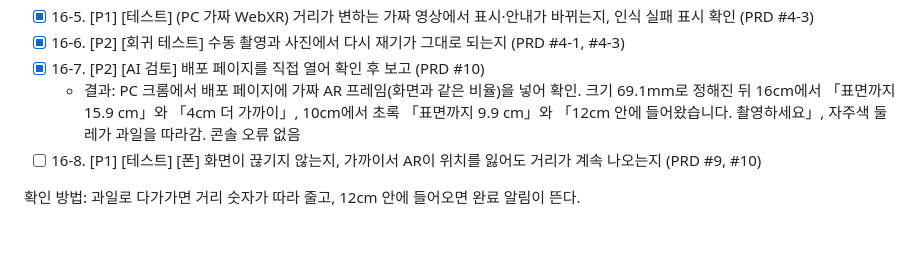
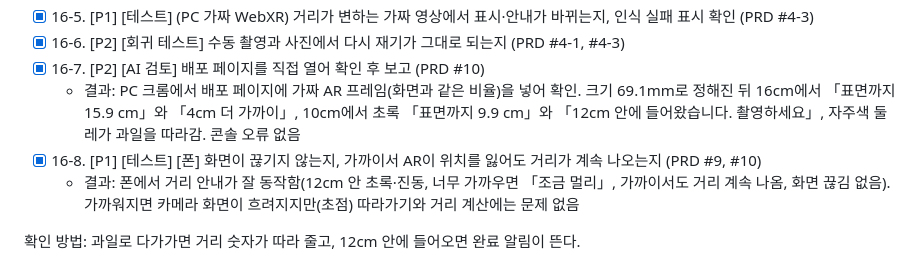
Before and after one commit to lgosoup/fruit-measure, a Markdown page: todo.md, the part around the change. Rendered like a GitHub page; blank space fills up the shorter version.

Commit message:
docs: 16단계 폰 확인 결과 기록, 16단계 완료 (todo 16-8)
폰에서 크기를 잰 뒤 다가가며 거리 안내가 잘 동작하는 것을 확인했다.

- 12cm 안에서 초록 표시와 진동, 너무 가까우면 「조금 멀리」, 가까이서도
  거리가 계속 나옴, 화면 끊김 없음
- 가까워지면 카메라 화면이 흐려지지만(초점) 따라가기와 거리 계산에는
  영향이 없음을 함께 기록

Co-Authored-By: Claude Opus 5.5 <noreply@anthropic.com>

```diff
--- a/todo.md
+++ b/todo.md
@@ -290,7 +290,8 @@
 - [x] 16-6. [P2] [회귀 테스트] 수동 촬영과 사진에서 다시 재기가 그대로 되는지 (PRD #4-1, #4-3)
 - [x] 16-7. [P2] [AI 검토] 배포 페이지를 직접 열어 확인 후 보고 (PRD #10)
   - 결과: PC 크롬에서 배포 페이지에 가짜 AR 프레임(화면과 같은 비율)을 넣어 확인. 크기 69.1mm로 정해진 뒤 16cm에서 「표면까지 15.9 cm」와 「4cm 더 가까이」, 10cm에서 초록 「표면까지 9.9 cm」와 「12cm 안에 들어왔습니다. 촬영하세요」, 자주색 둘레가 과일을 따라감. 콘솔 오류 없음
-- [ ] 16-8. [P1] [테스트] [폰] 화면이 끊기지 않는지, 가까이서 AR이 위치를 잃어도 거리가 계속 나오는지 (PRD #9, #10)
+- [x] 16-8. [P1] [테스트] [폰] 화면이 끊기지 않는지, 가까이서 AR이 위치를 잃어도 거리가 계속 나오는지 (PRD #9, #10)
+  - 결과: 폰에서 거리 안내가 잘 동작함(12cm 안 초록·진동, 너무 가까우면 「조금 멀리」, 가까이서도 거리 계속 나옴, 화면 끊김 없음). 가까워지면 카메라 화면이 흐려지지만(초점) 따라가기와 거리 계산에는 문제 없음
 
 확인 방법: 과일로 다가가면 거리 숫자가 따라 줄고, 12cm 안에 들어오면 완료 알림이 뜬다.
 
```
